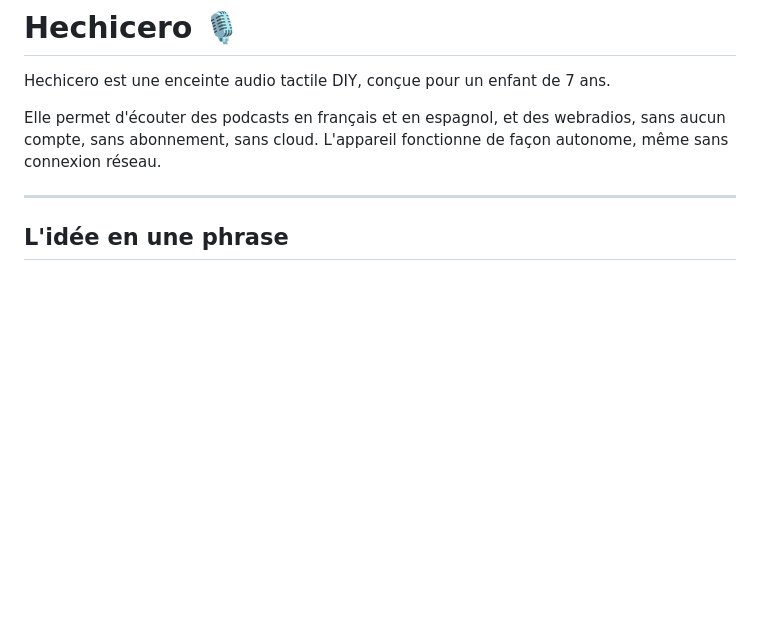
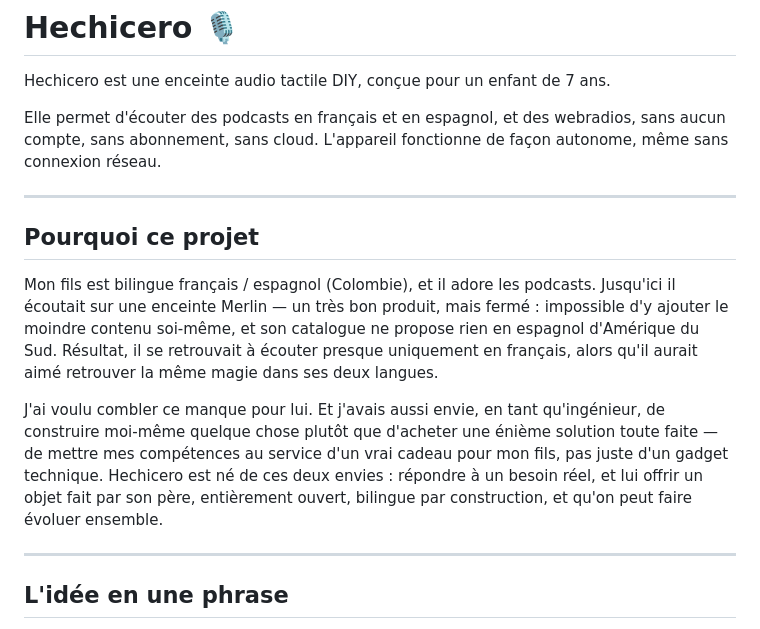
Before and after one commit to supitalp2-png/hechicero, a Markdown page: README.md, the part around the change. GitHub-like rendering; blank space fills up the shorter version.

Commit message:
feat: favoris (TICKET-046) — épisodes + webradios, GPIO16, navigation suivant/précédent au sein des favoris (écran + bouton physique) ; fix restore_paused MPD ; doc GPIO corrigée ; README genèse du projet

```diff
--- a/README.md
+++ b/README.md
@@ -3,6 +3,14 @@
 Hechicero est une enceinte audio tactile DIY, conçue pour un enfant de 7 ans.
 
 Elle permet d'écouter des podcasts en français et en espagnol, et des webradios, sans aucun compte, sans abonnement, sans cloud. L'appareil fonctionne de façon autonome, même sans connexion réseau.
+
+---
+
+## Pourquoi ce projet
+
+Mon fils est bilingue français / espagnol (Colombie), et il adore les podcasts. Jusqu'ici il écoutait sur une enceinte Merlin — un très bon produit, mais fermé : impossible d'y ajouter le moindre contenu soi-même, et son catalogue ne propose rien en espagnol d'Amérique du Sud. Résultat, il se retrouvait à écouter presque uniquement en français, alors qu'il aurait aimé retrouver la même magie dans ses deux langues.
+
+J'ai voulu combler ce manque pour lui. Et j'avais aussi envie, en tant qu'ingénieur, de construire moi-même quelque chose plutôt que d'acheter une énième solution toute faite — de mettre mes compétences au service d'un vrai cadeau pour mon fils, pas juste d'un gadget technique. Hechicero est né de ces deux envies : répondre à un besoin réel, et lui offrir un objet fait par son père, entièrement ouvert, bilingue par construction, et qu'on peut faire évoluer ensemble.
 
 ---
 
```
